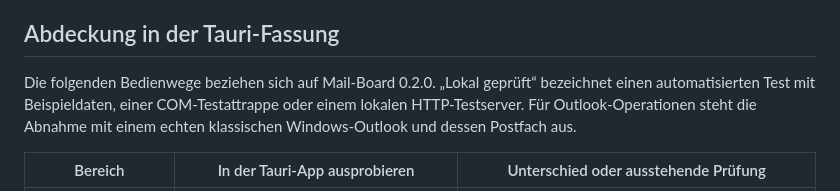
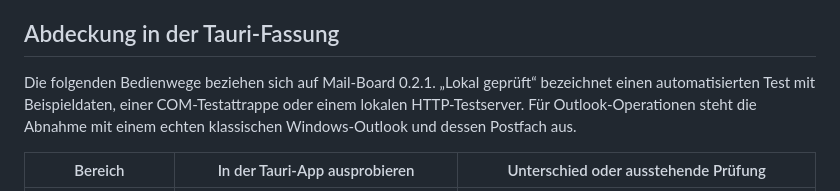
Before and after one commit to DonVitosurf1/outlook_addon-mail_kanban, a Markdown page: docs/FUNKTIONSMATRIX.md, the part around the change. Drawn GitHub-style.

```diff
--- a/docs/FUNKTIONSMATRIX.md
+++ b/docs/FUNKTIONSMATRIX.md
@@ -35,7 +35,7 @@ Die Referenz enthält die **Morgen-Triage** und benannte Filtersichten. Die für
 
 ## Abdeckung in der Tauri-Fassung
 
-Die folgenden Bedienwege beziehen sich auf Mail-Board 0.2.0. „Lokal geprüft“ bezeichnet einen automatisierten Test mit Beispieldaten, einer COM-Testattrappe oder einem lokalen HTTP-Testserver. Für Outlook-Operationen steht die Abnahme mit einem echten klassischen Windows-Outlook und dessen Postfach aus.
+Die folgenden Bedienwege beziehen sich auf Mail-Board 0.2.1. „Lokal geprüft“ bezeichnet einen automatisierten Test mit Beispieldaten, einer COM-Testattrappe oder einem lokalen HTTP-Testserver. Für Outlook-Operationen steht die Abnahme mit einem echten klassischen Windows-Outlook und dessen Postfach aus.
 
 | Bereich | In der Tauri-App ausprobieren | Unterschied oder ausstehende Prüfung |
 |---|---|---|
```
Also changed, not shown: README.md (+3 -0 lines), docs/WINDOWS-ABNAHME.md (+2 -2 lines), docs/mail-board-zweitmonitor.png (added), docs/mail-board.png, 11 other files.
